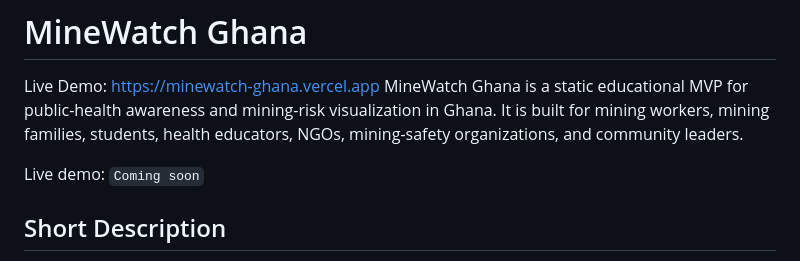
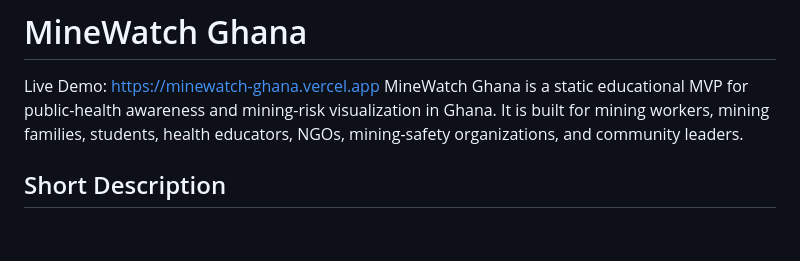
Before and after one commit to franciskwarteng677/minewatch-ghana, a Markdown page: README.md, the part around the change. Drawn GitHub-style; blank space fills up the shorter version.

Commit message:
Remove outdated coming soon README text

```diff
--- a/README.md
+++ b/README.md
@@ -2,7 +2,6 @@
 Live Demo: https://minewatch-ghana.vercel.app
 MineWatch Ghana is a static educational MVP for public-health awareness and mining-risk visualization in Ghana. It is built for mining workers, mining families, students, health educators, NGOs, mining-safety organizations, and community leaders.
 
-Live demo: `Coming soon`
 
 ## Short Description
 
```
